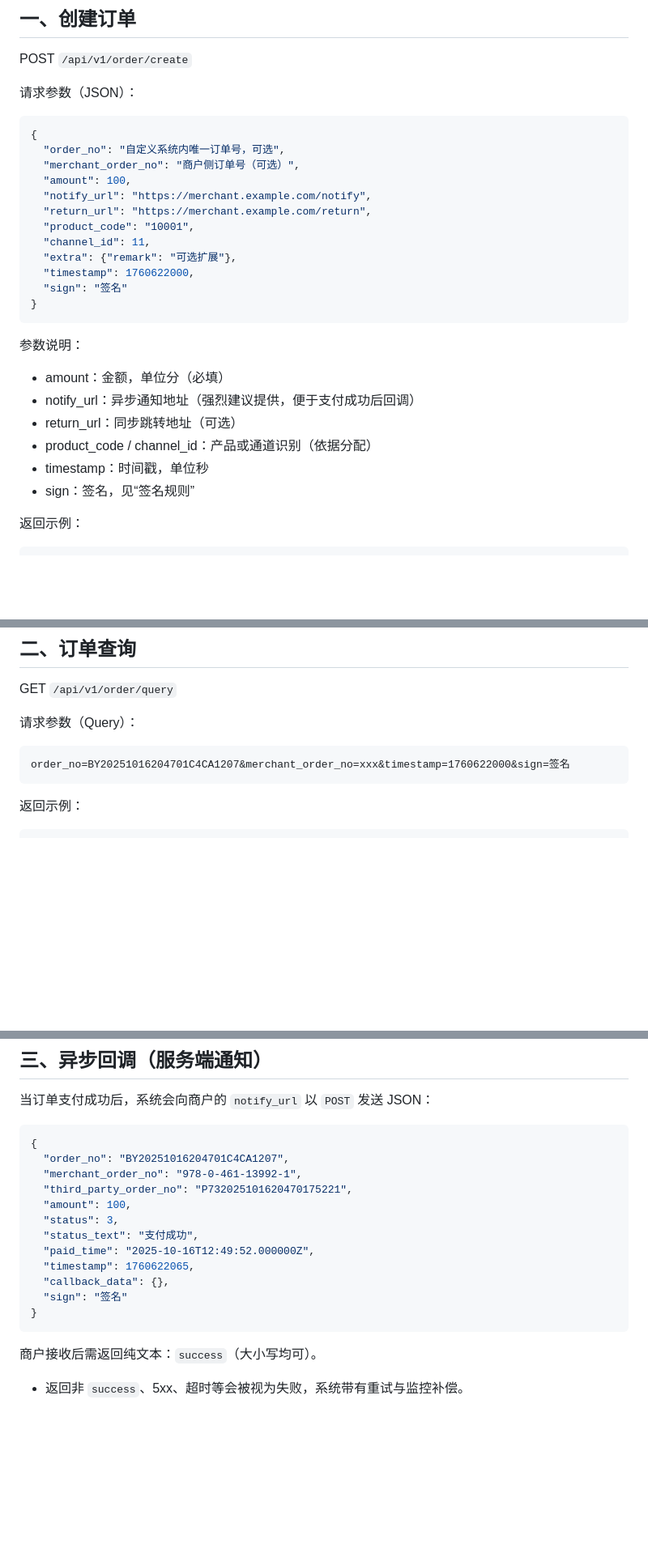
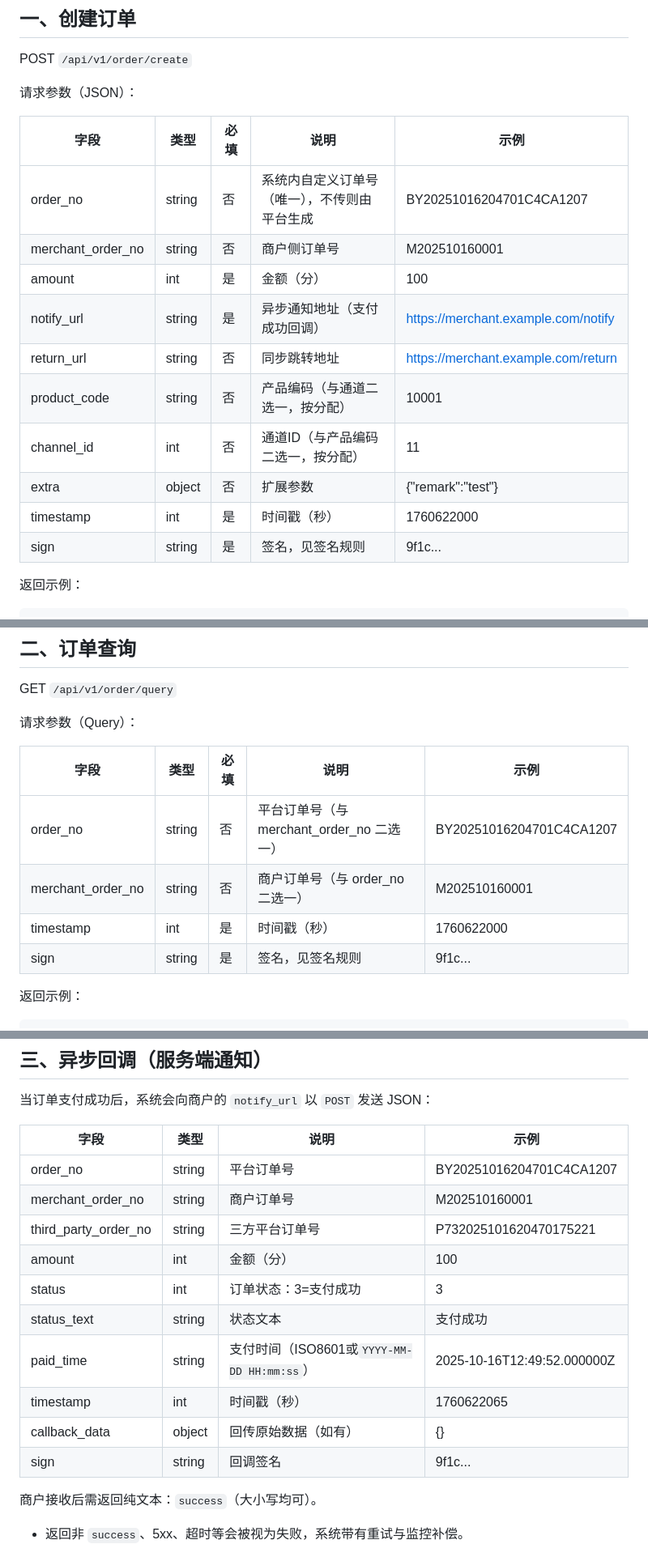
Before and after one commit to liheishai-oss/4pay-api, a Markdown page: 客户端API对接文档.md, 3 parts joined by grey strips. Shown: that part at 81% size. Drawn GitHub-style; blank space fills up the shorter version.

Commit message:
文档优化：将创建订单/查询/回调参数改为表格形式，提升可读性

````diff
--- a/客户端API对接文档.md
+++ b/客户端API对接文档.md
@@ -20,28 +20,19 @@
 POST `/api/v1/order/create`
 
 请求参数（JSON）：
-```json
-{
-  "order_no": "自定义系统内唯一订单号，可选",
-  "merchant_order_no": "商户侧订单号（可选）",
-  "amount": 100,
-  "notify_url": "https://merchant.example.com/notify",
-  "return_url": "https://merchant.example.com/return",
-  "product_code": "10001",
-  "channel_id": 11,
-  "extra": {"remark": "可选扩展"},
-  "timestamp": 1760622000,
-  "sign": "签名"
-}
-```
 
-参数说明：
-- amount：金额，单位分（必填）
-- notify_url：异步通知地址（强烈建议提供，便于支付成功后回调）
-- return_url：同步跳转地址（可选）
-- product_code / channel_id：产品或通道识别（依据分配）
-- timestamp：时间戳，单位秒
-- sign：签名，见“签名规则”
+| 字段 | 类型 | 必填 | 说明 | 示例 |
+| - | - | - | - | - |
+| order_no | string | 否 | 系统内自定义订单号（唯一），不传则由平台生成 | BY20251016204701C4CA1207 |
+| merchant_order_no | string | 否 | 商户侧订单号 | M202510160001 |
+| amount | int | 是 | 金额（分） | 100 |
+| notify_url | string | 是 | 异步通知地址（支付成功回调） | https://merchant.example.com/notify |
+| return_url | string | 否 | 同步跳转地址 | https://merchant.example.com/return |
+| product_code | string | 否 | 产品编码（与通道二选一，按分配） | 10001 |
+| channel_id | int | 否 | 通道ID（与产品编码二选一，按分配） | 11 |
+| extra | object | 否 | 扩展参数 | {"remark":"test"} |
+| timestamp | int | 是 | 时间戳（秒） | 1760622000 |
+| sign | string | 是 | 签名，见签名规则 | 9f1c... |
 
 返回示例：
 ```json
@@ -65,9 +56,13 @@ POST `/api/v1/order/create`
 GET `/api/v1/order/query`
 
 请求参数（Query）：
-```
-order_no=BY20251016204701C4CA1207&merchant_order_no=xxx&timestamp=1760622000&sign=签名
-```
+
+| 字段 | 类型 | 必填 | 说明 | 示例 |
+| - | - | - | - | - |
+| order_no | string | 否 | 平台订单号（与 merchant_order_no 二选一） | BY20251016204701C4CA1207 |
+| merchant_order_no | string | 否 | 商户订单号（与 order_no 二选一） | M202510160001 |
+| timestamp | int | 是 | 时间戳（秒） | 1760622000 |
+| sign | string | 是 | 签名，见签名规则 | 9f1c... |
 
 返回示例：
 ```json
@@ -91,20 +86,18 @@ order_no=BY20251016204701C4CA1207&merchant_order_no=xxx&timestamp=1760622000&sig
 ## 三、异步回调（服务端通知）
 当订单支付成功后，系统会向商户的 `notify_url` 以 `POST` 发送 JSON：
 
-```json
-{
-  "order_no": "BY20251016204701C4CA1207",
-  "merchant_order_no": "978-0-461-13992-1",
-  "third_party_order_no": "P732025101620470175221",
-  "amount": 100,
-  "status": 3,
-  "status_text": "支付成功",
-  "paid_time": "2025-10-16T12:49:52.000000Z",
-  "timestamp": 1760622065,
-  "callback_data": {},
-  "sign": "签名"
-}
-```
+| 字段 | 类型 | 说明 | 示例 |
+| - | - | - | - |
+| order_no | string | 平台订单号 | BY20251016204701C4CA1207 |
+| merchant_order_no | string | 商户订单号 | M202510160001 |
+| third_party_order_no | string | 三方平台订单号 | P732025101620470175221 |
+| amount | int | 金额（分） | 100 |
+| status | int | 订单状态：3=支付成功 | 3 |
+| status_text | string | 状态文本 | 支付成功 |
+| paid_time | string | 支付时间（ISO8601或`YYYY-MM-DD HH:mm:ss`） | 2025-10-16T12:49:52.000000Z |
+| timestamp | int | 时间戳（秒） | 1760622065 |
+| callback_data | object | 回传原始数据（如有） | {} |
+| sign | string | 回调签名 | 9f1c... |
 
 商户接收后需返回纯文本：`success`（大小写均可）。
 - 返回非 `success`、5xx、超时等会被视为失败，系统带有重试与监控补偿。
````
